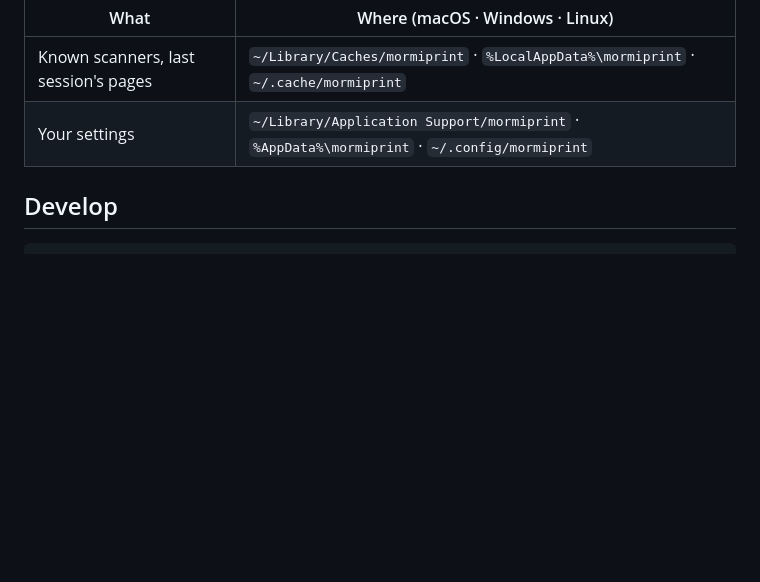
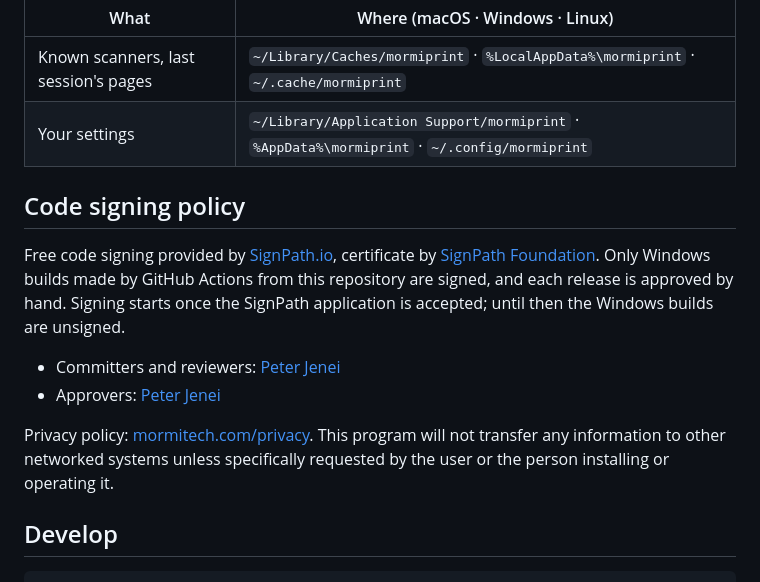
Before and after one commit to mormitech/mcprint, a Markdown page: README.md, the part around the change. GitHub-like rendering; blank space fills up the shorter version.

Commit message:
README: code signing policy (SignPath) and privacy statement
Co-Authored-By: Claude Opus 5.5 <noreply@anthropic.com>

````diff
--- a/README.md
+++ b/README.md
@@ -97,6 +97,18 @@ sends nothing anywhere (no telemetry, nothing uploaded). It writes three things,
 | Known scanners, last session's pages | `~/Library/Caches/mormiprint` · `%LocalAppData%\mormiprint` · `~/.cache/mormiprint` |
 | Your settings | `~/Library/Application Support/mormiprint` · `%AppData%\mormiprint` · `~/.config/mormiprint` |
 
+## Code signing policy
+
+Free code signing provided by [SignPath.io](https://about.signpath.io/), certificate by [SignPath Foundation](https://signpath.org/).
+Only Windows builds made by GitHub Actions from this repository are signed, and each release is approved by hand. Signing starts
+once the SignPath application is accepted; until then the Windows builds are unsigned.
+
+- Committers and reviewers: [Peter Jenei](https://github.com/mormitech)
+- Approvers: [Peter Jenei](https://github.com/mormitech)
+
+Privacy policy: [mormitech.com/privacy](https://mormitech.com/privacy/#mormitools). This program will not transfer any information
+to other networked systems unless specifically requested by the user or the person installing or operating it.
+
 ## Develop
 
 ```
````
